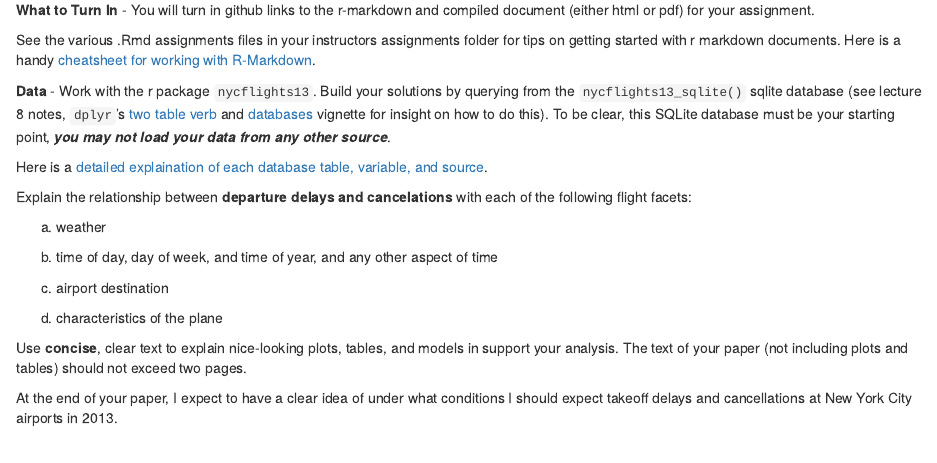
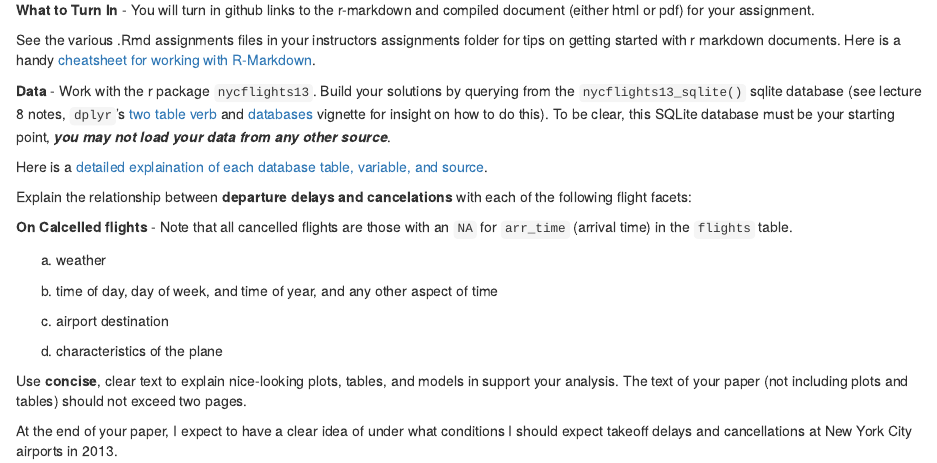
Before and after one commit to EconomiCurtis/econ294_2015, an R Markdown document (Assignments/finalExam.Rmd): the page in a window 1100 px wide, from 130 px down. The pictures show the output file Assignments/finalExam.html that the author committed with the source, opened offline.

Commit message:
update final

```diff
--- a/Assignments/finalExam.Rmd
+++ b/Assignments/finalExam.Rmd
@@ -16,6 +16,8 @@ Here is a [detailed explaination of each database table, variable, and source](h
 
 Explain the relationship between **departure delays and cancelations** with each of the following flight facets:
 
+**On Calcelled flights** - Note that all cancelled flights are those with an `NA` for `arr_time` (arrival time) in the `flights` table.
+
 a) weather
 
 b) time of day, day of week, and time of year, and any other aspect of time
```
Also changed, not shown: Assignments/finalExam.html, Assignments/finalExam.pdf.
